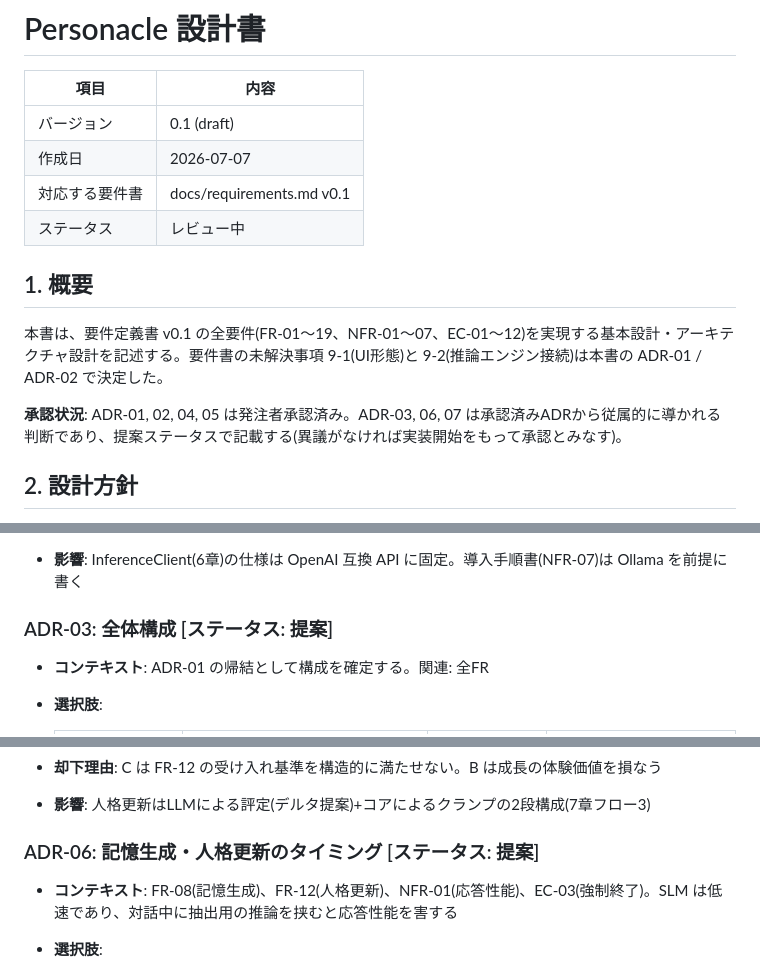
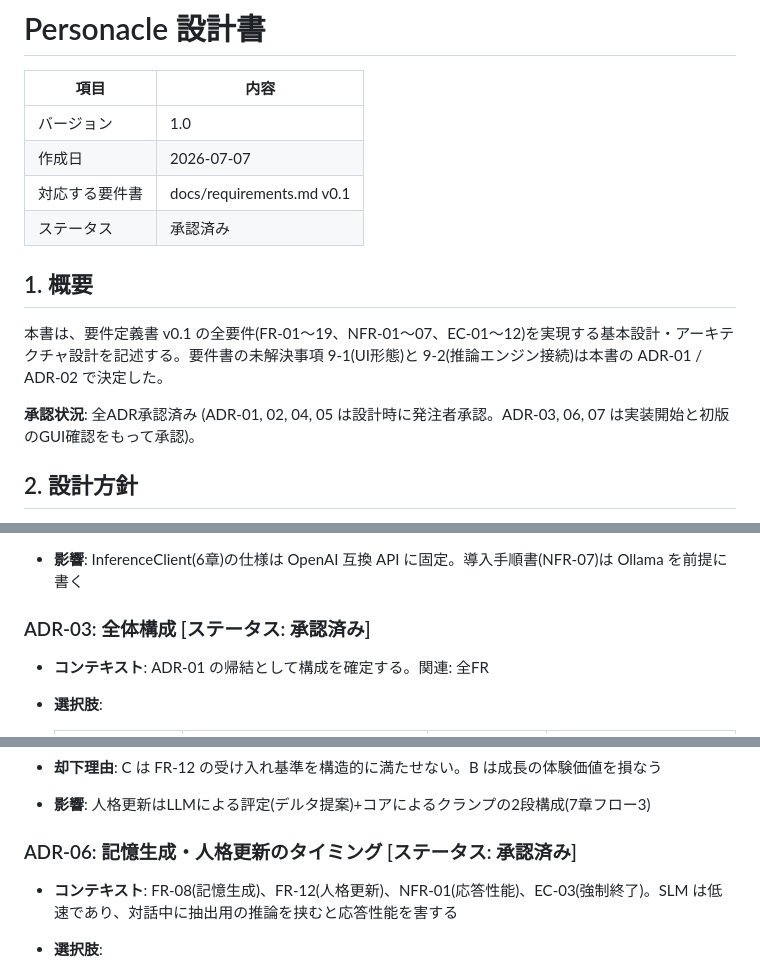
Before and after one commit to ktama/Personacle, a Markdown page: docs/design.md, 3 parts joined by grey strips. Rendered like a GitHub page.

```diff
--- a/docs/design.md
+++ b/docs/design.md
@@ -2,16 +2,16 @@
 
 | 項目 | 内容 |
 | --- | --- |
-| バージョン | 0.1 (draft) |
+| バージョン | 1.0 |
 | 作成日 | 2026-07-07 |
 | 対応する要件書 | docs/requirements.md v0.1 |
-| ステータス | レビュー中 |
+| ステータス | 承認済み |
 
 ## 1. 概要
 
 本書は、要件定義書 v0.1 の全要件(FR-01〜19、NFR-01〜07、EC-01〜12)を実現する基本設計・アーキテクチャ設計を記述する。要件書の未解決事項 9-1(UI形態)と 9-2(推論エンジン接続)は本書の ADR-01 / ADR-02 で決定した。
 
-**承認状況**: ADR-01, 02, 04, 05 は発注者承認済み。ADR-03, 06, 07 は承認済みADRから従属的に導かれる判断であり、提案ステータスで記載する(異議がなければ実装開始をもって承認とみなす)。
+**承認状況**: 全ADR承認済み (ADR-01, 02, 04, 05 は設計時に発注者承認。ADR-03, 06, 07 は実装開始と初版のGUI確認をもって承認)。
 
 ## 2. 設計方針
 
@@ -54,7 +54,7 @@
 - **却下理由**: B はロックインの不利益が UX 向上を上回る(モデル一覧取得のみ、OpenAI互換の `GET /v1/models` で代替可能)。C は要件変更が必要であり初版では見送り
 - **影響**: InferenceClient(6章)の仕様は OpenAI 互換 API に固定。導入手順書(NFR-07)は Ollama を前提に書く
 
-### ADR-03: 全体構成 [ステータス: 提案]
+### ADR-03: 全体構成 [ステータス: 承認済み]
 
 - **コンテキスト**: ADR-01 の帰結として構成を確定する。関連: 全FR
 - **選択肢**:
@@ -98,7 +98,7 @@
 - **却下理由**: C は FR-12 の受け入れ基準を構造的に満たせない。B は成長の体験価値を損なう
 - **影響**: 人格更新はLLMによる評定(デルタ提案)+コアによるクランプの2段構成(7章フロー3)
 
-### ADR-06: 記憶生成・人格更新のタイミング [ステータス: 提案]
+### ADR-06: 記憶生成・人格更新のタイミング [ステータス: 承認済み]
 
 - **コンテキスト**: FR-08(記憶生成)、FR-12(人格更新)、NFR-01(応答性能)、EC-03(強制終了)。SLM は低速であり、対話中に抽出用の推論を挟むと応答性能を害する
 - **選択肢**:
```
Also changed, not shown: other parts of docs/design.md (+2 -1 lines), docs/requirements.md (+6 -5 lines).
